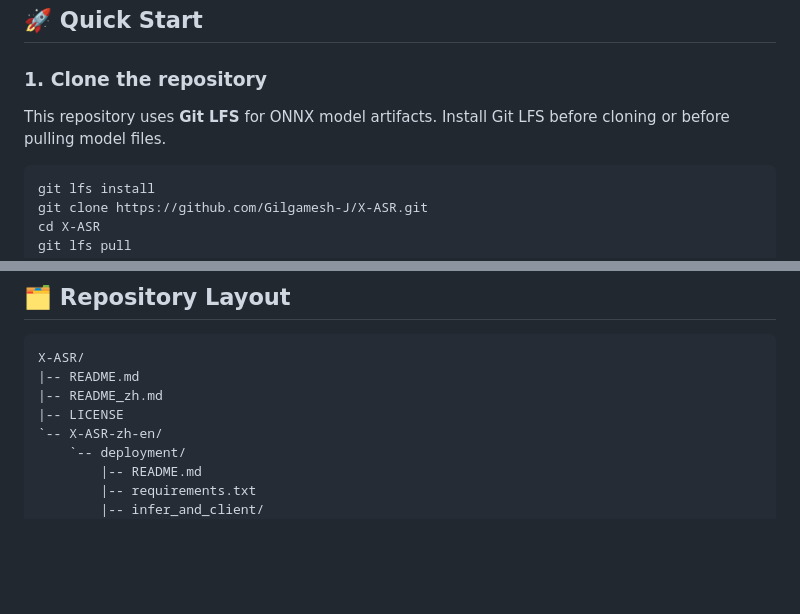
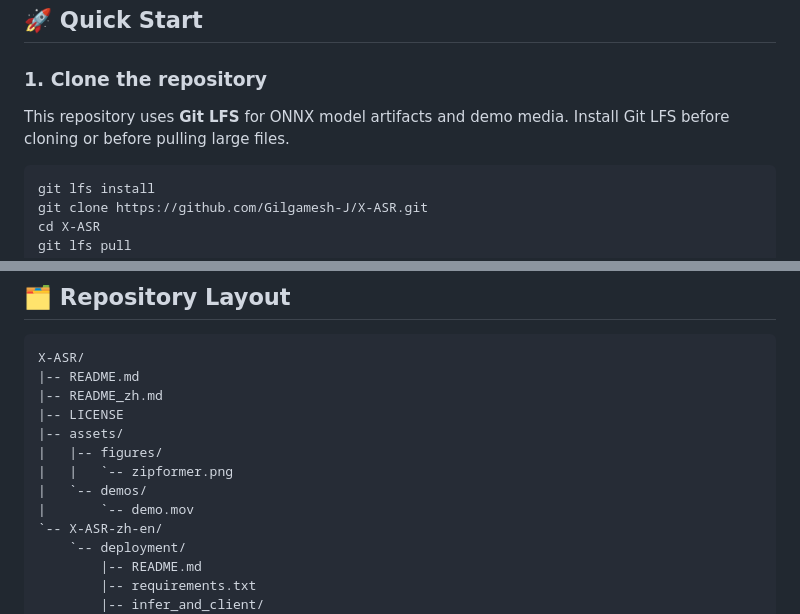
Before and after one commit to Gilgamesh-J/X-ASR, a Markdown page: README.md, 2 parts joined by grey strips. Drawn GitHub-style; blank space fills up the shorter version.

Commit message:
Add README media assets

````diff
--- a/README.md
+++ b/README.md
@@ -178,7 +178,7 @@ Demo video:
 
 ### 1. Clone the repository
 
-This repository uses **Git LFS** for ONNX model artifacts. Install Git LFS before cloning or before pulling model files.
+This repository uses **Git LFS** for ONNX model artifacts and demo media. Install Git LFS before cloning or before pulling large files.
 
 ```bash
 git lfs install
@@ -250,6 +250,11 @@ X-ASR/
 |-- README.md
 |-- README_zh.md
 |-- LICENSE
+|-- assets/
+|   |-- figures/
+|   |   `-- zipformer.png
+|   `-- demos/
+|       `-- demo.mov
 `-- X-ASR-zh-en/
     `-- deployment/
         |-- README.md
````
Also changed, not shown: other parts of README.md (+2 -2 lines), README_zh.md (+8 -3 lines), assets/figures/zipformer.png (added), 2 other files.
